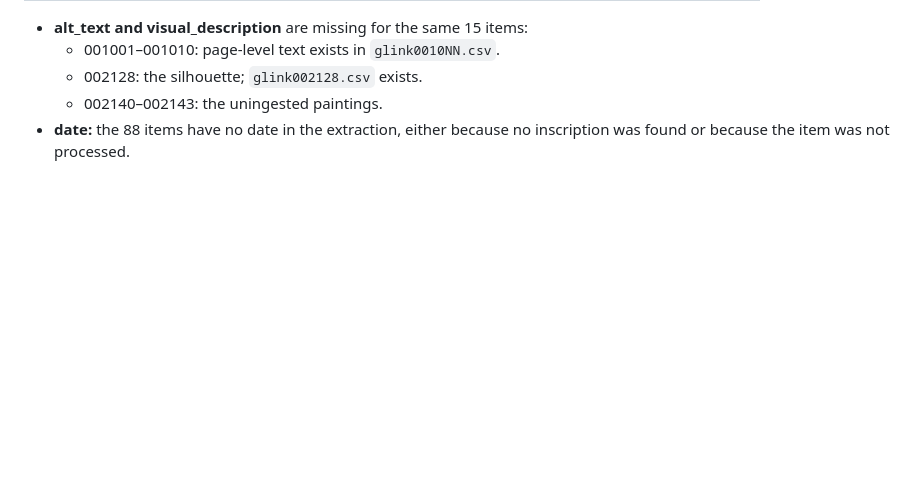
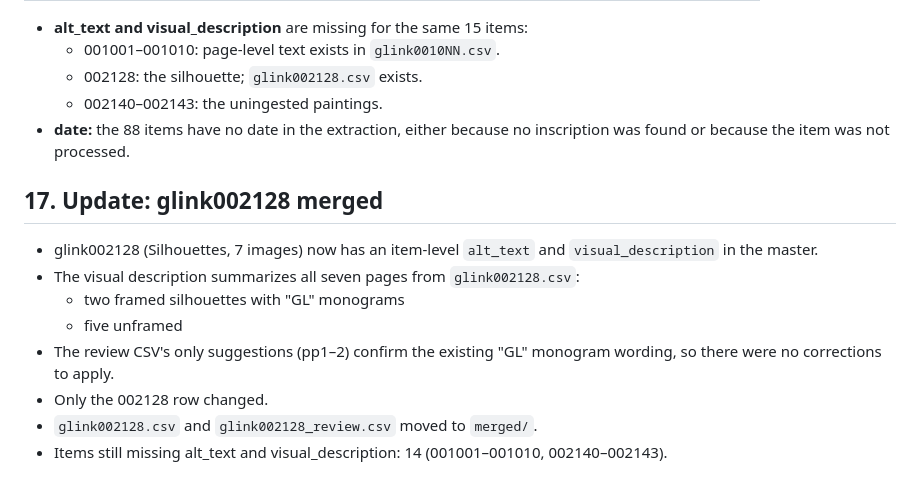
Before and after one commit to whunter/claude-sessions, a Markdown page: 2026-11-09-glink-consolidation/metadata-consolidation-status.md, the part around the change. Drawn GitHub-style; blank space fills up the shorter version.

Commit message:
Record merge of glink002128

```diff
--- a/2026-11-09-glink-consolidation/metadata-consolidation-status.md
+++ b/2026-11-09-glink-consolidation/metadata-consolidation-status.md
@@ -253,3 +253,14 @@ The user confirmed that glink001006 stays at 4×6 (width_in=4, height_in=6) desp
   - 002128: the silhouette; `glink002128.csv` exists.
   - 002140–002143: the uningested paintings.
 - **date:** the 88 items have no date in the extraction, either because no inscription was found or because the item was not processed.
+
+## 17. Update: glink002128 merged
+
+- glink002128 (Silhouettes, 7 images) now has an item-level `alt_text` and `visual_description` in the master.
+- The visual description summarizes all seven pages from `glink002128.csv`:
+  - two framed silhouettes with "GL" monograms
+  - five unframed
+- The review CSV's only suggestions (pp1–2) confirm the existing "GL" monogram wording, so there were no corrections to apply.
+- Only the 002128 row changed.
+- `glink002128.csv` and `glink002128_review.csv` moved to `merged/`.
+- Items still missing alt_text and visual_description: 14 (001001–001010, 002140–002143).
```
